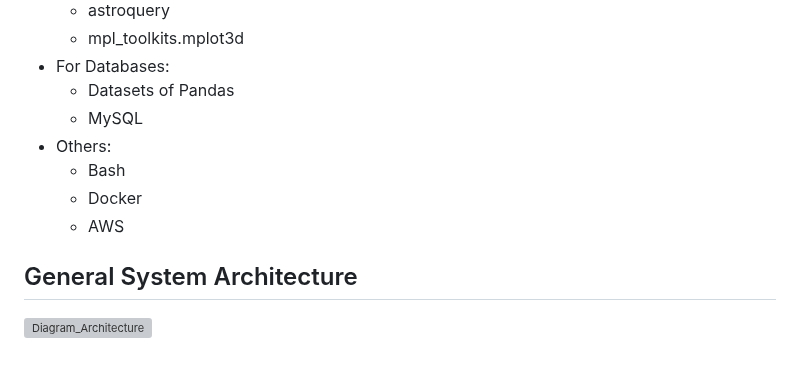
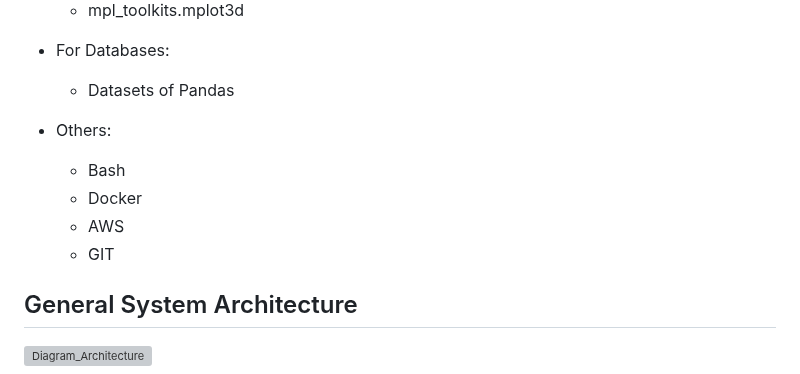
Before and after one commit to Aztro2004/Habitable-Exoplanet-Graph, a Markdown page: README.md, the part around the change. Drawn GitHub-style; grey boxes are pictures that could not be loaded.

```diff
--- a/README.md
+++ b/README.md
@@ -44,11 +44,12 @@ Our overall goal is that anyone who loves astronomy and planets, from the amateu
     *  mpl_toolkits.mplot3d
 * For Databases:
    * Datasets of Pandas
-   * MySQL
+
 * Others:
    * Bash
    * Docker
    * AWS
+   * GIT
 
 ## General System Architecture
 
```
